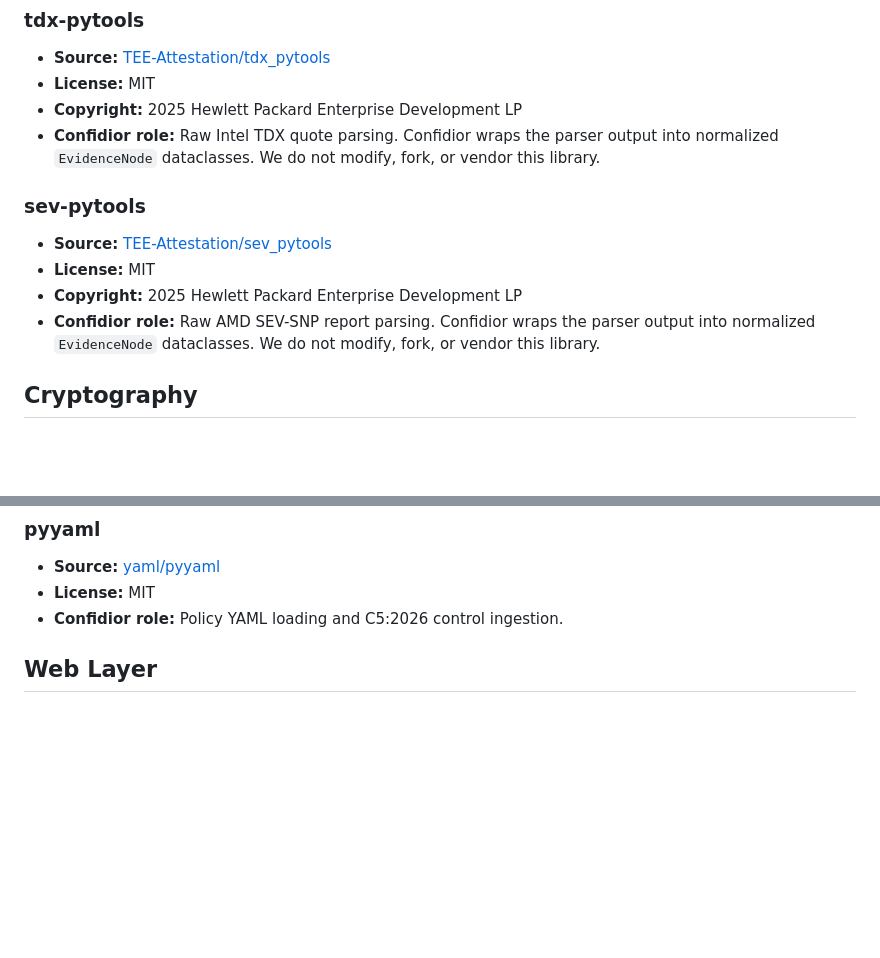
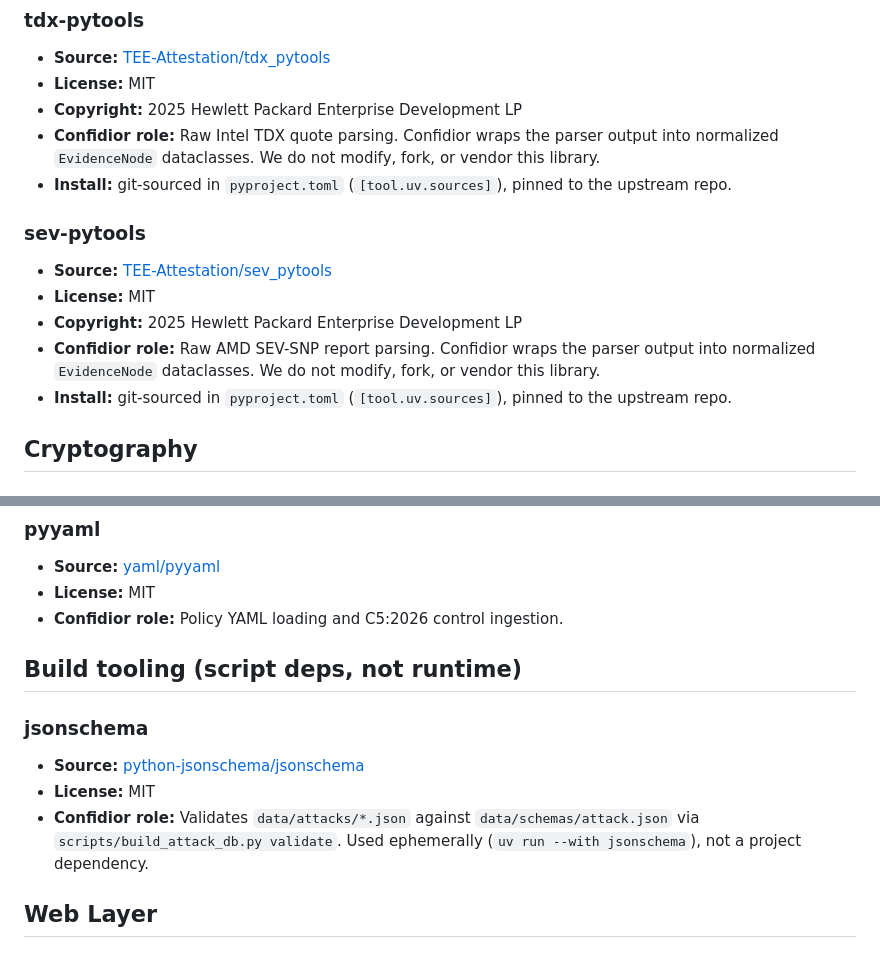
Before and after one commit to Confidior/confidior-engine, a Markdown page: docs/DEPENDENCIES.md, 2 parts joined by grey strips. GitHub-like rendering; blank space fills up the shorter version.

```diff
--- a/docs/DEPENDENCIES.md
+++ b/docs/DEPENDENCIES.md
@@ -10,6 +10,7 @@ Confidior is built on top of existing open-source libraries and upstream project
 - **License:** MIT
 - **Copyright:** 2025 Hewlett Packard Enterprise Development LP
 - **Confidior role:** Raw Intel TDX quote parsing. Confidior wraps the parser output into normalized `EvidenceNode` dataclasses. We do not modify, fork, or vendor this library.
+- **Install:** git-sourced in `pyproject.toml` (`[tool.uv.sources]`), pinned to the upstream repo.
 
 ### sev-pytools
 
@@ -17,6 +18,7 @@ Confidior is built on top of existing open-source libraries and upstream project
 - **License:** MIT
 - **Copyright:** 2025 Hewlett Packard Enterprise Development LP
 - **Confidior role:** Raw AMD SEV-SNP report parsing. Confidior wraps the parser output into normalized `EvidenceNode` dataclasses. We do not modify, fork, or vendor this library.
+- **Install:** git-sourced in `pyproject.toml` (`[tool.uv.sources]`), pinned to the upstream repo.
 
 ## Cryptography
 
@@ -39,6 +41,16 @@ Confidior is built on top of existing open-source libraries and upstream project
 - **Source:** [yaml/pyyaml](https://github.com/yaml/pyyaml)
 - **License:** MIT
 - **Confidior role:** Policy YAML loading and C5:2026 control ingestion.
+
+## Build tooling (script deps, not runtime)
+
+### jsonschema
+
+- **Source:** [python-jsonschema/jsonschema](https://github.com/python-jsonschema/jsonschema)
+- **License:** MIT
+- **Confidior role:** Validates `data/attacks/*.json` against `data/schemas/attack.json` via
+  `scripts/build_attack_db.py validate`. Used ephemerally (`uv run --with jsonschema`), not a
+  project dependency.
 
 ## Web Layer
 
```
Also changed, not shown: docs/ARCHITECTURE.md (+15 -5 lines), docs/TRUST-MODEL.md (+34 -1 lines).
